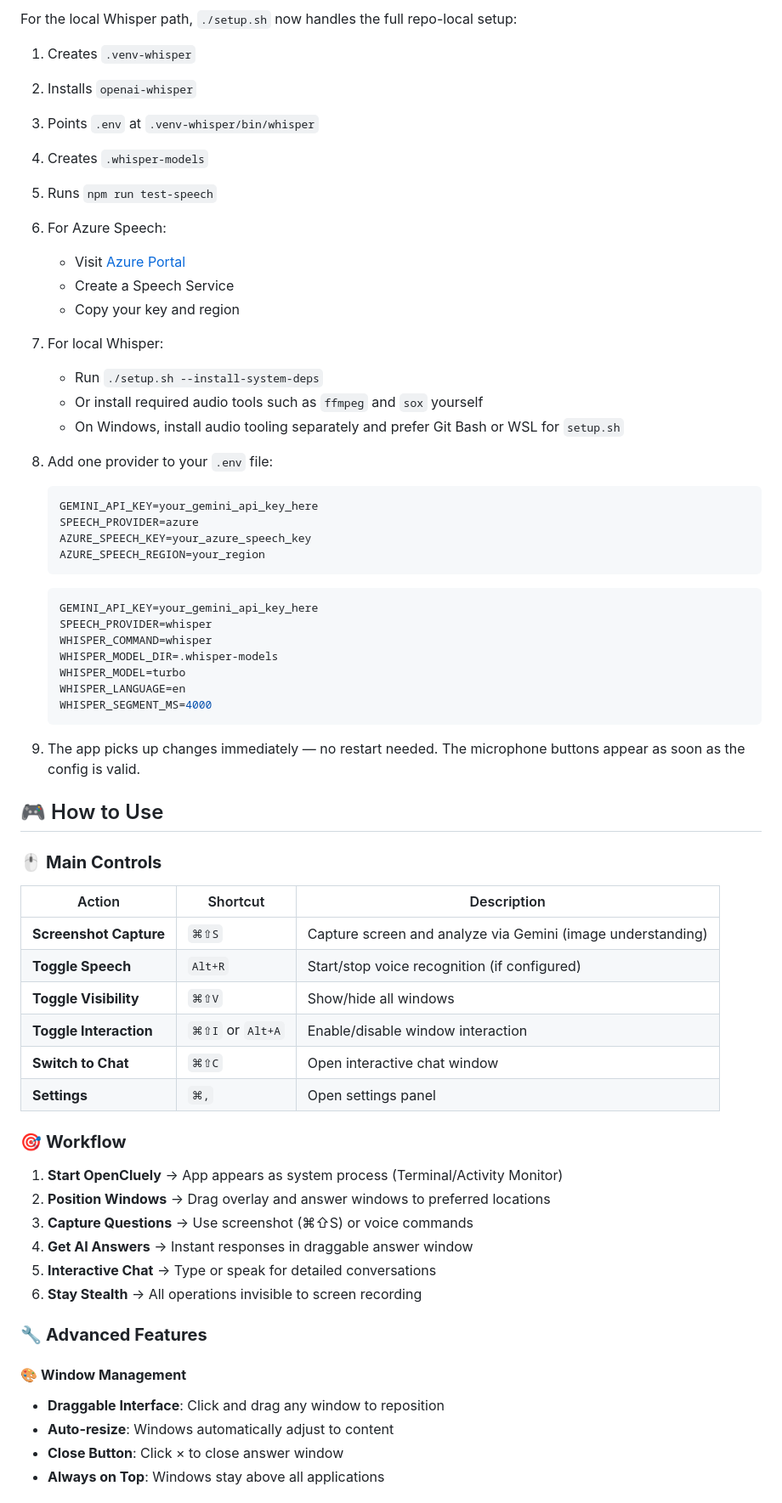
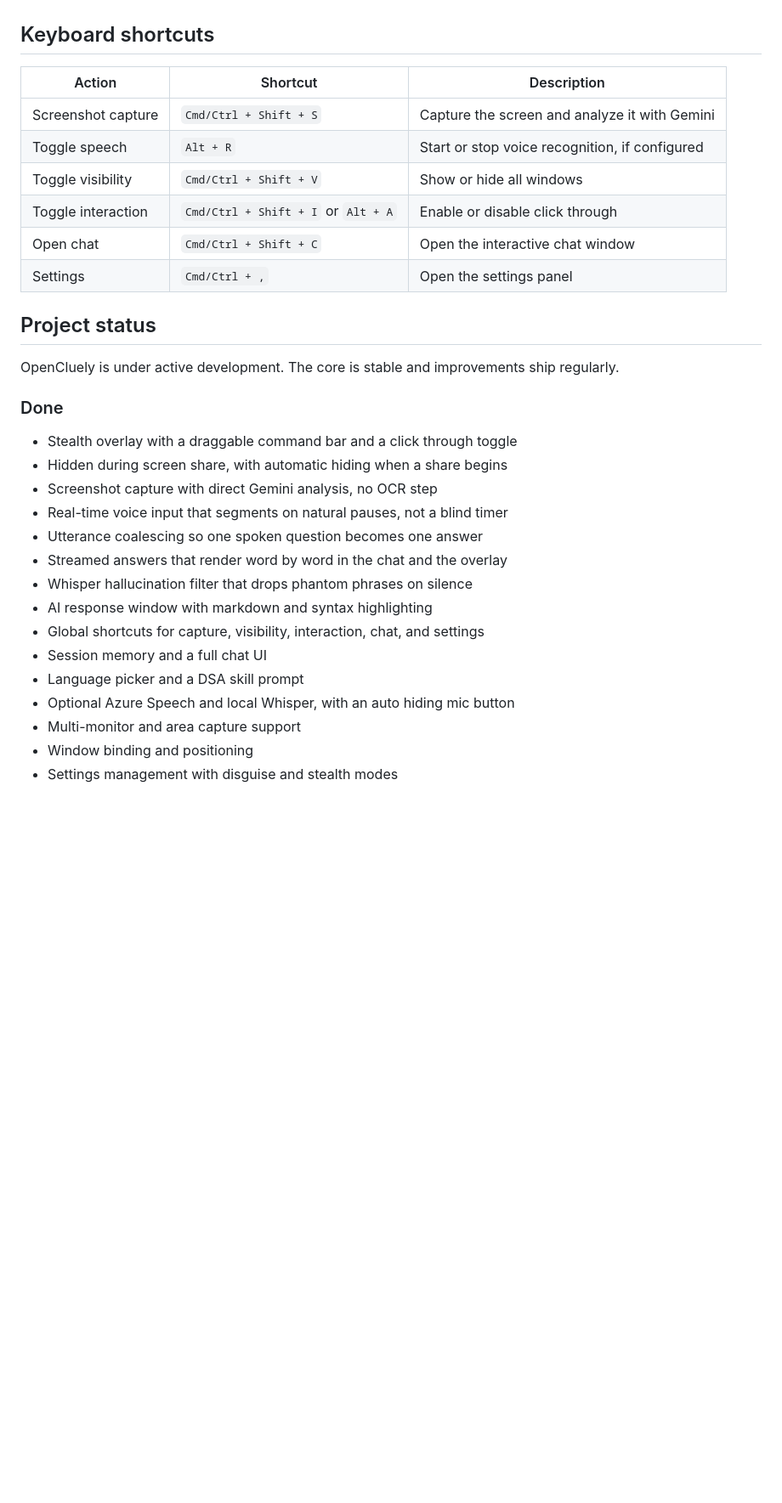
Before and after one commit to TechyCSR/OpenCluely, a Markdown page: README.md, the part around one of its changes. Shown at 85% size. Rendered like a GitHub page; blank space fills up the shorter version.

Commit message:
Rewrite README in plain human prose without emojis

````diff
--- a/README.md
+++ b/README.md
@@ -260,68 +138,33 @@ Voice recognition is optional. You can use either Azure Speech or local OpenAI W
-For the local Whisper path, `./setup.sh` now handles the full repo-local setup:
-
-1. Creates `.venv-whisper`
-2. Installs `openai-whisper`
-3. Points `.env` at `.venv-whisper/bin/whisper`
-4. Creates `.whisper-models`
-5. Runs `npm run test-speech`
-
-1. For Azure Speech:
-   - Visit [Azure Portal](https://portal.azure.com/)
-   - Create a Speech Service
-   - Copy your key and region
-
-2. For local Whisper:
-   - Run `./setup.sh --install-system-deps`
-   - Or install required audio tools such as `ffmpeg` and `sox` yourself
-   - On Windows, install audio tooling separately and prefer Git Bash or WSL for `setup.sh`
-
-3. Add one provider to your `.env` file:
-   ```env
-   GEMINI_API_KEY=your_gemini_api_key_here
-   SPEECH_PROVIDER=azure
-   AZURE_SPEECH_KEY=your_azure_speech_key
-   AZURE_SPEECH_REGION=your_region
-   ```
-
-   ```env
-   GEMINI_API_KEY=your_gemini_api_key_here
-   SPEECH_PROVIDER=whisper
-   WHISPER_COMMAND=whisper
-   WHISPER_MODEL_DIR=.whisper-models
-   WHISPER_MODEL=turbo
-   WHISPER_LANGUAGE=en
-   WHISPER_SEGMENT_MS=4000
-   ```
-
-4. The app picks up changes immediately — no restart needed. The microphone buttons appear as soon as the config is valid.
-
-## 🎮 How to Use
-
-### 🖱️ **Main Controls**
+## Keyboard shortcuts
 
 | Action | Shortcut | Description |
-|--------|----------|-------------|
-| **Screenshot Capture** | `⌘⇧S` | Capture screen and analyze via Gemini (image understanding) |
-| **Toggle Speech** | `Alt+R` | Start/stop voice recognition (if configured) |
-| **Toggle Visibility** | `⌘⇧V` | Show/hide all windows |
-| **Toggle Interaction** | `⌘⇧I` or `Alt+A` | Enable/disable window interaction |
-| **Switch to Chat** | `⌘⇧C` | Open interactive chat window |
-| **Settings** | `⌘,` | Open settings panel |
+|---|---|---|
+| Screenshot capture | `Cmd/Ctrl + Shift + S` | Capture the screen and analyze it with Gemini |
+| Toggle speech | `Alt + R` | Start or stop voice recognition, if configured |
+| Toggle visibility | `Cmd/Ctrl + Shift + V` | Show or hide all windows |
+| Toggle interaction | `Cmd/Ctrl + Shift + I` or `Alt + A` | Enable or disable click through |
+| Open chat | `Cmd/Ctrl + Shift + C` | Open the interactive chat window |
+| Settings | `Cmd/Ctrl + ,` | Open the settings panel |
 
-### 🎯 **Workflow**
+## Project status
 
-1. **Start OpenCluely** → App appears as system process (Terminal/Activity Monitor)
-2. **Position Windows** → Drag overlay and answer windows to preferred locations
-3. **Capture Questions** → Use screenshot (⌘⇧S) or voice commands
-4. **Get AI Answers** → Instant responses in draggable answer window
-5. **Interactive Chat** → Type or speak for detailed conversations
-6. **Stay Stealth** → All operations invisible to screen recording
+OpenCluely is under active development. The core is stable and improvements ship regularly.
 
-### 🔧 **Advanced Features**
+### Done
 
-#### 🎨 **Window Management**
-- **Draggable Interface**: Click and drag any window to reposition
-- **Auto-resize**: Windows automatically adjust to content
-- **Close Button**: Click × to close answer window
-- **Always on Top**: Windows stay above all applications
+- Stealth overlay with a draggable command bar and a click through toggle
+- Hidden during screen share, with automatic hiding when a share begins
+- Screenshot capture with direct Gemini analysis, no OCR step
+- Real-time voice input that segments on natural pauses, not a blind timer
+- Utterance coalescing so one spoken question becomes one answer
+- Streamed answers that render word by word in the chat and the overlay
+- Whisper hallucination filter that drops phantom phrases on silence
+- AI response window with markdown and syntax highlighting
+- Global shortcuts for capture, visibility, interaction, chat, and settings
+- Session memory and a full chat UI
+- Language picker and a DSA skill prompt
+- Optional Azure Speech and local Whisper, with an auto hiding mic button
+- Multi-monitor and area capture support
+- Window binding and positioning
+- Settings management with disguise and stealth modes
 
````
Also changed, not shown: other parts of README.md (+110 -291 lines).
